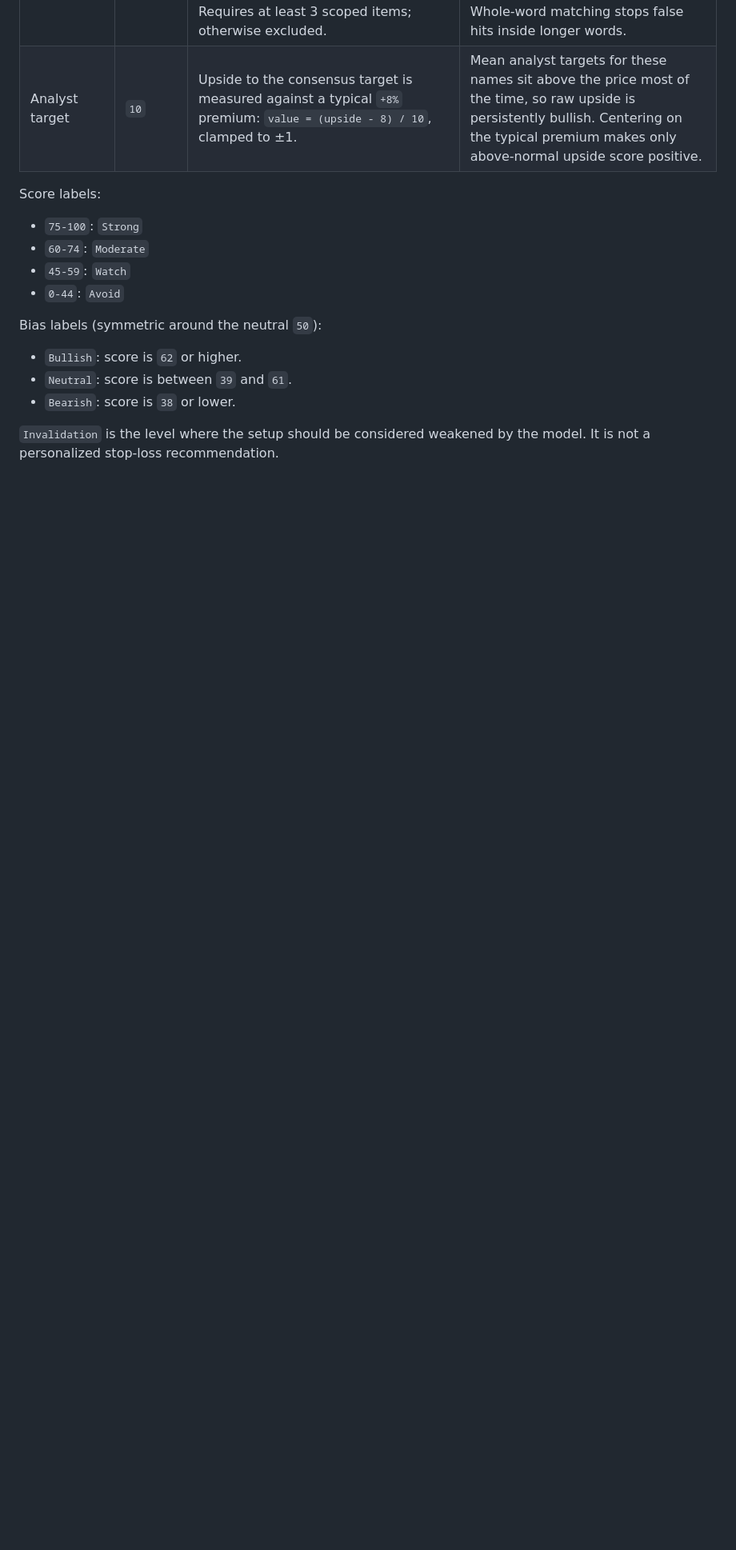
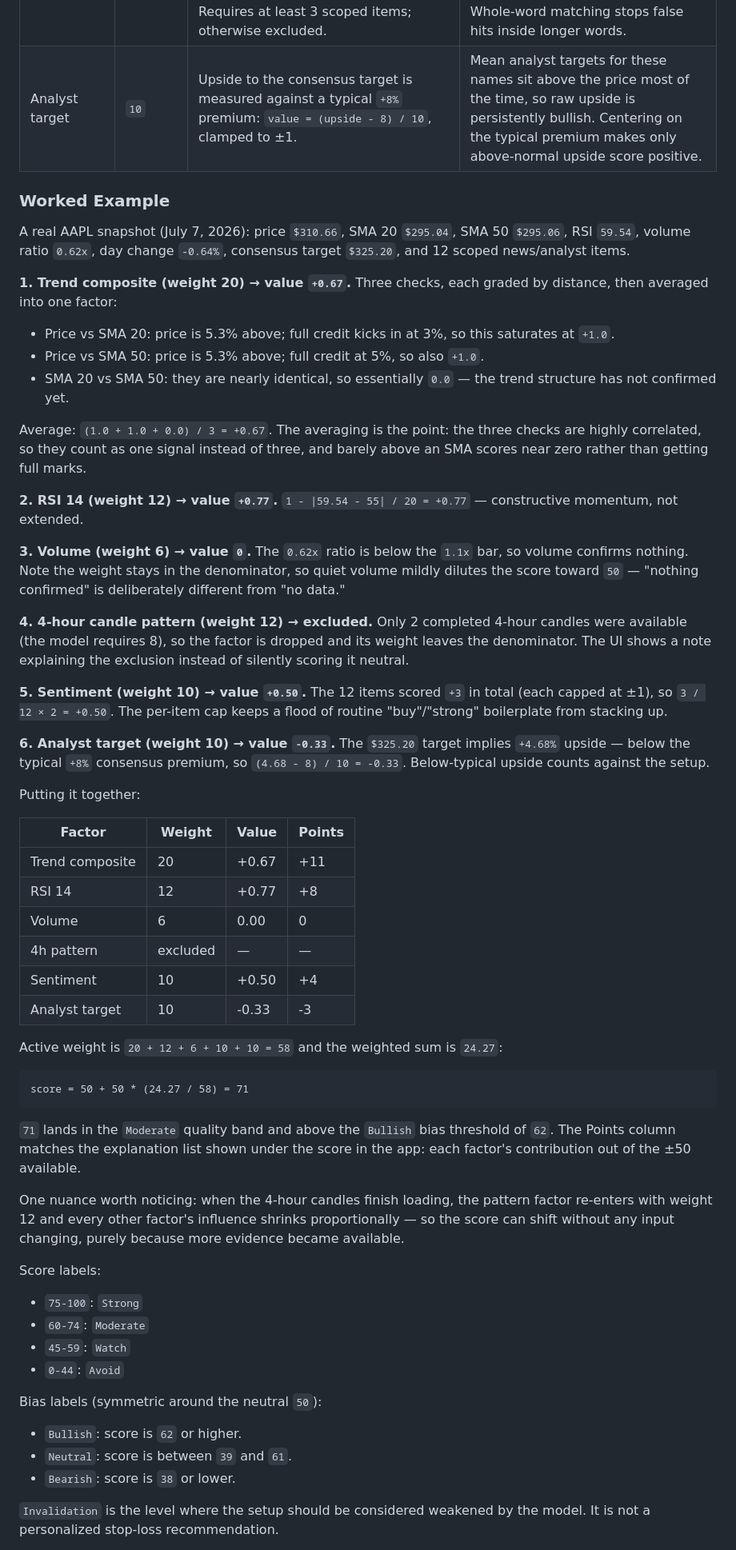
Before and after one commit to fierybrah/Mag7DeskApp, a Markdown page: README.md, the part around the change. Shown at 80% size. Rendered like a GitHub page; blank space fills up the shorter version.

Commit message:
Updated README to show scoring example
dded — the README's "Interpreting Entry Analysis" section now has a Worked Example subsection right after the scoring factors table. It walks through the real AAPL snapshot from today (dated so future readers know the numbers are illustrative): each factor's value calculation, the 4h-pattern exclusion and weight renormalization, the assembly table with point contributions, the score = 50 + 50 × (24.27 / 58) = 71 arithmetic, and how that maps to the Moderate/Bullish labels. It closes with the note about the score shifting when the 4h candles load and the weights renormalize.

The section flows: formula → factor table → worked example → score/bias label bands, so a reader can go from the rules to a concrete calculation without leaving the doc.

````diff
--- a/README.md
+++ b/README.md
@@ -383,6 +383,49 @@ Current scoring factors:
 | Sentiment | `10` | Whole-word matches of positive/negative terms in headlines and analyst notes, capped at ±1 per item and averaged across items. Requires at least 3 scoped items; otherwise excluded. | Averaging per item means sheer coverage volume cannot push a mega cap positive on routine "buy"/"strong" analyst boilerplate. Whole-word matching stops false hits inside longer words. |
 | Analyst target | `10` | Upside to the consensus target is measured against a typical `+8%` premium: `value = (upside - 8) / 10`, clamped to ±1. | Mean analyst targets for these names sit above the price most of the time, so raw upside is persistently bullish. Centering on the typical premium makes only above-normal upside score positive. |
 
+### Worked Example
+
+A real AAPL snapshot (July 7, 2026): price `$310.66`, SMA 20 `$295.04`, SMA 50 `$295.06`, RSI `59.54`, volume ratio `0.62x`, day change `-0.64%`, consensus target `$325.20`, and 12 scoped news/analyst items.
+
+**1. Trend composite (weight 20) → value `+0.67`.** Three checks, each graded by distance, then averaged into one factor:
+
+- Price vs SMA 20: price is 5.3% above; full credit kicks in at 3%, so this saturates at `+1.0`.
+- Price vs SMA 50: price is 5.3% above; full credit at 5%, so also `+1.0`.
+- SMA 20 vs SMA 50: they are nearly identical, so essentially `0.0` — the trend structure has not confirmed yet.
+
+Average: `(1.0 + 1.0 + 0.0) / 3 = +0.67`. The averaging is the point: the three checks are highly correlated, so they count as one signal instead of three, and barely above an SMA scores near zero rather than getting full marks.
+
+**2. RSI 14 (weight 12) → value `+0.77`.** `1 - |59.54 - 55| / 20 = +0.77` — constructive momentum, not extended.
+
+**3. Volume (weight 6) → value `0`.** The `0.62x` ratio is below the `1.1x` bar, so volume confirms nothing. Note the weight stays in the denominator, so quiet volume mildly dilutes the score toward `50` — "nothing confirmed" is deliberately different from "no data."
+
+**4. 4-hour candle pattern (weight 12) → excluded.** Only 2 completed 4-hour candles were available (the model requires 8), so the factor is dropped and its weight leaves the denominator. The UI shows a note explaining the exclusion instead of silently scoring it neutral.
+
+**5. Sentiment (weight 10) → value `+0.50`.** The 12 items scored `+3` in total (each capped at ±1), so `3 / 12 × 2 = +0.50`. The per-item cap keeps a flood of routine "buy"/"strong" boilerplate from stacking up.
+
+**6. Analyst target (weight 10) → value `-0.33`.** The `$325.20` target implies `+4.68%` upside — below the typical `+8%` consensus premium, so `(4.68 - 8) / 10 = -0.33`. Below-typical upside counts against the setup.
+
+Putting it together:
+
+| Factor | Weight | Value | Points |
+| --- | --- | --- | --- |
+| Trend composite | 20 | +0.67 | +11 |
+| RSI 14 | 12 | +0.77 | +8 |
+| Volume | 6 | 0.00 | 0 |
+| 4h pattern | excluded | — | — |
+| Sentiment | 10 | +0.50 | +4 |
+| Analyst target | 10 | -0.33 | -3 |
+
+Active weight is `20 + 12 + 6 + 10 + 10 = 58` and the weighted sum is `24.27`:
+
+```text
+score = 50 + 50 * (24.27 / 58) = 71
+```
+
+`71` lands in the `Moderate` quality band and above the `Bullish` bias threshold of `62`. The Points column matches the explanation list shown under the score in the app: each factor's contribution out of the ±50 available.
+
+One nuance worth noticing: when the 4-hour candles finish loading, the pattern factor re-enters with weight 12 and every other factor's influence shrinks proportionally — so the score can shift without any input changing, purely because more evidence became available.
+
 Score labels:
 
 - `75-100`: `Strong`
````
